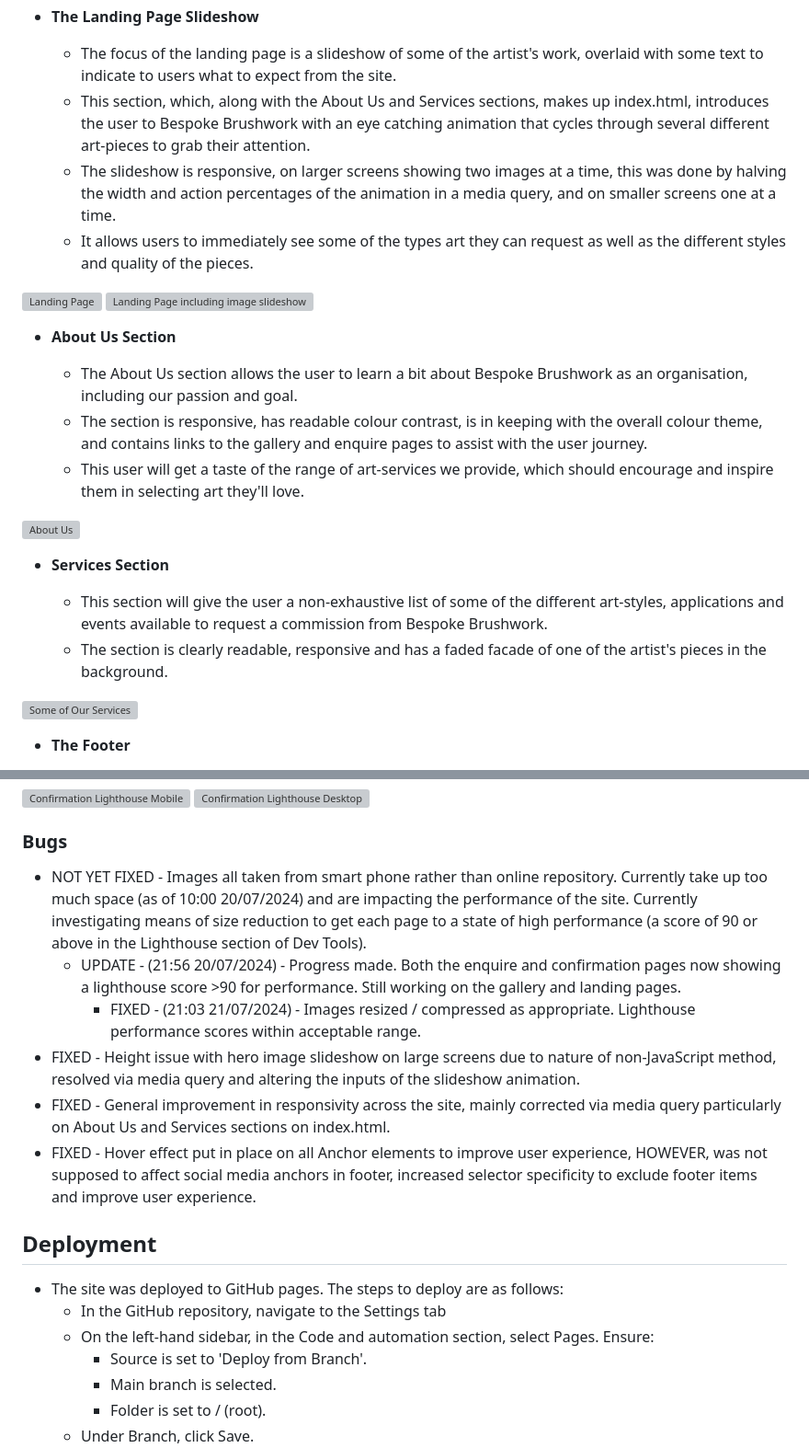
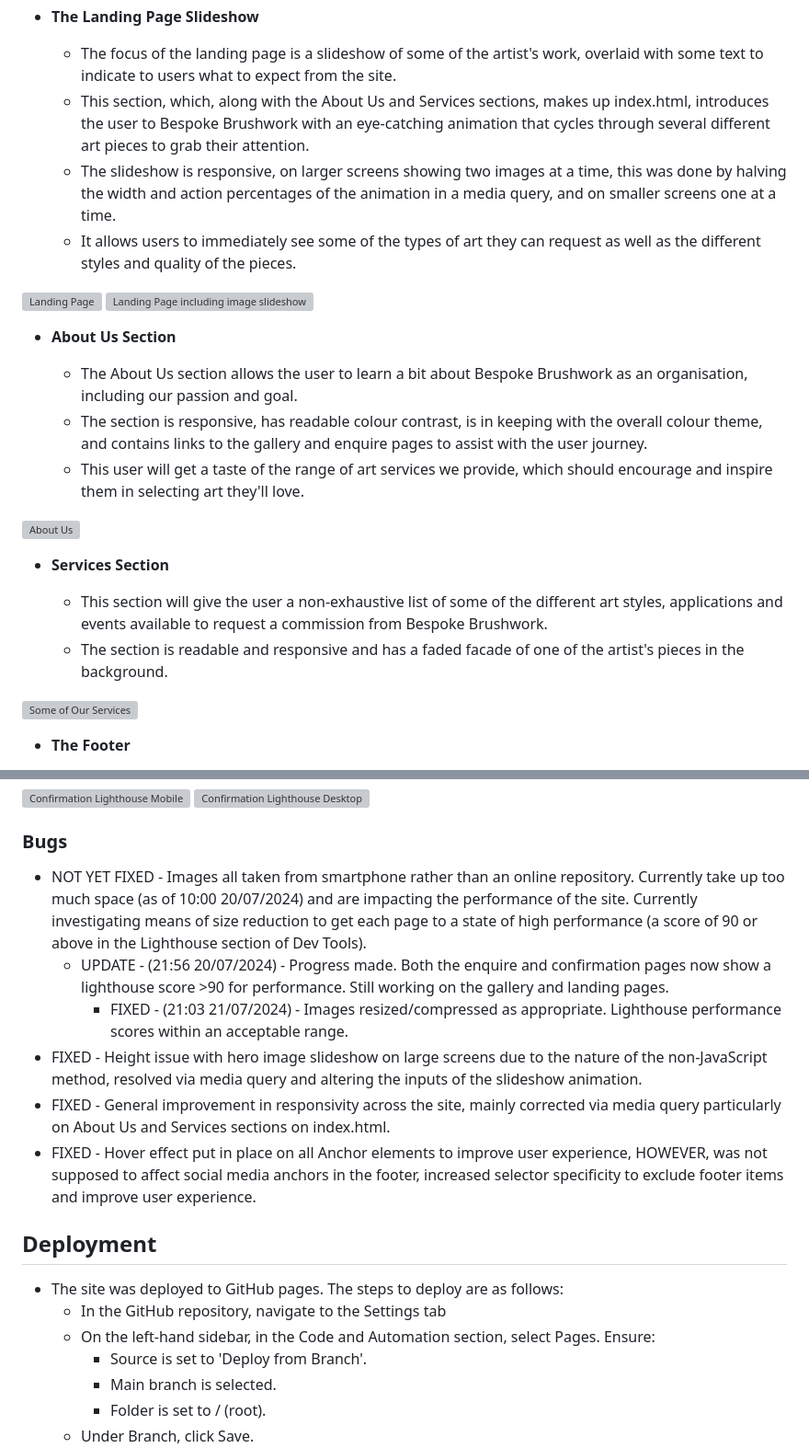
Before and after one commit to JDonnellyCodeInstitute/bespoke-brushwork, a Markdown page: README.md, 2 parts joined by grey strips. Shown at 92% size. GitHub-like rendering; grey boxes are pictures that could not be loaded.

```diff
--- a/README.md
+++ b/README.md
@@ -85,9 +85,9 @@ The aim of the Bespoke Brushwork web-service is to connect our clients with our
 - __The Landing Page Slideshow__
 
   - The focus of the landing page is a slideshow of some of the artist's work, overlaid with some text to indicate to users what to expect from the site.
-  - This section, which, along with the About Us and Services sections, makes up index.html, introduces the user to Bespoke Brushwork with an eye catching animation that cycles through several different art-pieces to grab their attention.
+  - This section, which, along with the About Us and Services sections, makes up index.html, introduces the user to Bespoke Brushwork with an eye-catching animation that cycles through several different art pieces to grab their attention.
   - The slideshow is responsive, on larger screens showing two images at a time, this was done by halving the width and action percentages of the animation in a media query, and on smaller screens one at a time.
-  - It allows users to immediately see some of the types art they can request as well as the different styles and quality of the pieces.
+  - It allows users to immediately see some of the types of art they can request as well as the different styles and quality of the pieces.
 
 ![Landing Page](assets/images/readme/desktop.png)
 ![Landing Page including image slideshow](assets/images/readme/desktop-alt.png)
@@ -96,14 +96,14 @@ The aim of the Bespoke Brushwork web-service is to connect our clients with our
 
   - The About Us section allows the user to learn a bit about Bespoke Brushwork as an organisation, including our passion and goal.
   - The section is responsive, has readable colour contrast, is in keeping with the overall colour theme, and contains links to the gallery and enquire pages to assist with the user journey.
-  - This user will get a taste of the range of art-services we provide, which should encourage and inspire them in selecting art they'll love.
+  - This user will get a taste of the range of art services we provide, which should encourage and inspire them in selecting art they'll love.
 
 ![About Us](assets/images/readme/about-us.png)
 
 - __Services Section__
 
-  - This section will give the user a non-exhaustive list of some of the different art-styles, applications and events available to request a commission from Bespoke Brushwork.
-  - The section is clearly readable, responsive and has a faded facade of one of the artist's pieces in the background.
+  - This section will give the user a non-exhaustive list of some of the different art styles, applications and events available to request a commission from Bespoke Brushwork.
+  - The section is readable and responsive and has a faded facade of one of the artist's pieces in the background.
 
 ![Some of Our Services](assets/images/readme/services.png)
 
@@ -189,18 +189,18 @@ The confirmation page:
 
 ### Bugs
 
-- NOT YET FIXED - Images all taken from smart phone rather than online repository. Currently take up too much space (as of 10:00 20/07/2024) and are impacting the performance of the site. Currently investigating means of size reduction to get each page to a state of high performance (a score of 90 or above in the Lighthouse section of Dev Tools).
-  - UPDATE - (21:56 20/07/2024) - Progress made. Both the enquire and confirmation pages now showing a lighthouse score >90 for performance. Still working on the gallery and landing pages.
-    - FIXED - (21:03 21/07/2024) - Images resized / compressed as appropriate. Lighthouse performance scores within acceptable range.
-- FIXED - Height issue with hero image slideshow on large screens due to nature of non-JavaScript method, resolved via media query and altering the inputs of the slideshow animation.
+- NOT YET FIXED - Images all taken from smartphone rather than an online repository. Currently take up too much space (as of 10:00 20/07/2024) and are impacting the performance of the site. Currently investigating means of size reduction to get each page to a state of high performance (a score of 90 or above in the Lighthouse section of Dev Tools).
+  - UPDATE - (21:56 20/07/2024) - Progress made. Both the enquire and confirmation pages now show a lighthouse score >90 for performance. Still working on the gallery and landing pages.
+    - FIXED - (21:03 21/07/2024) - Images resized/compressed as appropriate. Lighthouse performance scores within an acceptable range.
+- FIXED - Height issue with hero image slideshow on large screens due to the nature of the non-JavaScript method, resolved via media query and altering the inputs of the slideshow animation.
 - FIXED - General improvement in responsivity across the site, mainly corrected via media query particularly on About Us and Services sections on index.html.
-- FIXED - Hover effect put in place on all Anchor elements to improve user experience, HOWEVER, was not supposed to affect social media anchors in footer, increased selector specificity to exclude footer items and improve user experience.
+- FIXED - Hover effect put in place on all Anchor elements to improve user experience, HOWEVER, was not supposed to affect social media anchors in the footer, increased selector specificity to exclude footer items and improve user experience.
 
 ## Deployment
 
 - The site was deployed to GitHub pages. The steps to deploy are as follows:
   - In the GitHub repository, navigate to the Settings tab
-  - On the left-hand sidebar, in the Code and automation section, select Pages.
+  - On the left-hand sidebar, in the Code and Automation section, select Pages.
   Ensure:
     -  Source is set to 'Deploy from Branch'.
     -  Main branch is selected.
```
Also changed, not shown: other parts of README.md (+22 -22 lines).
